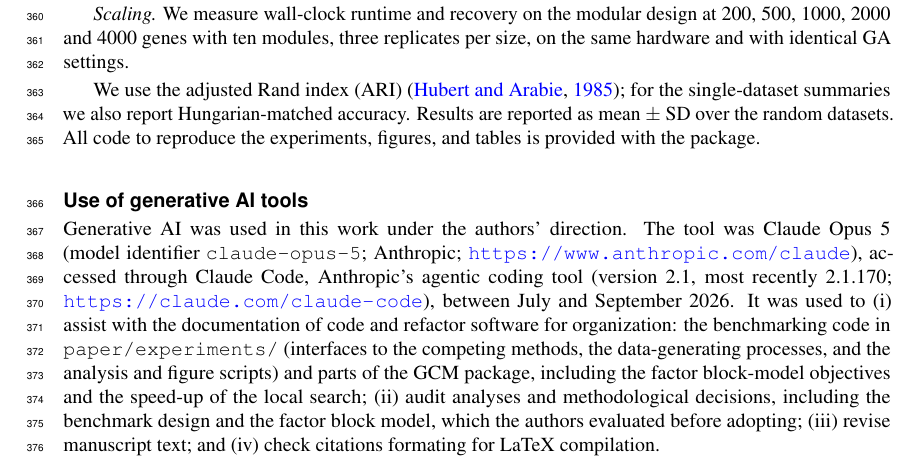
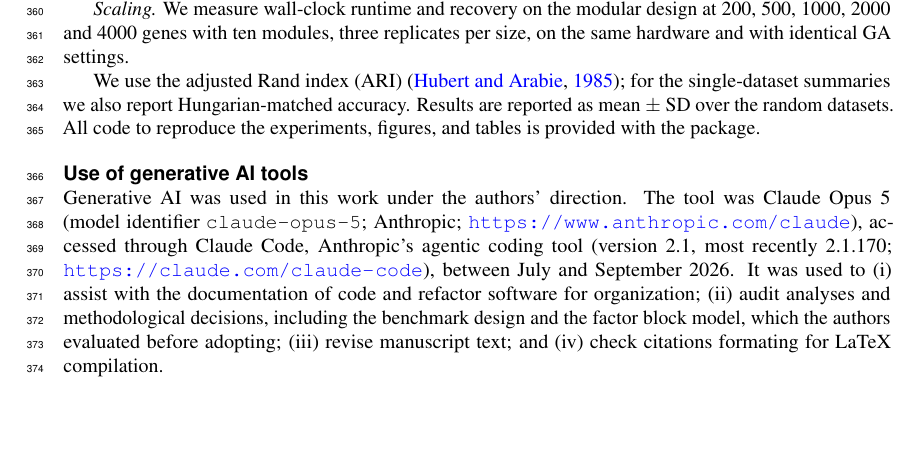
Before and after one commit to luismadrigal98/GCM-MRK, a LaTeX document (paper/submission/manuscript.tex): part of page 8 of 31, cut so that both start at the same text, the shorter picture padded with empty space. Compiled offline with pdfLaTeX.

Commit message:
docs: condense AI disclosure in manuscript and ignore build log

```diff
--- a/paper/submission/manuscript.tex
+++ b/paper/submission/manuscript.tex
@@ -905,11 +905,7 @@ Claude Opus 5 (model identifier \texttt{claude-opus-5}; Anthropic;
 \url{https://www.anthropic.com/claude}), accessed through Claude Code,
 Anthropic's agentic coding tool (version 2.1, most recently 2.1.170;
 \url{https://claude.com/claude-code}), between July and September 2026. It was
-used to (i) assist with the documentation of code and refactor software for organization:
-the benchmarking code in \texttt{paper/experiments/} (interfaces to the competing methods, the
-data-generating processes, and the analysis and figure scripts) and parts of the
-\tool{} package, including the factor block-model objectives and the speed-up
-of the local search; (ii) audit analyses and methodological decisions,
+used to (i) assist with the documentation of code and refactor software for organization; (ii) audit analyses and methodological decisions,
 including the benchmark design and the factor block model, which the authors
 evaluated before adopting; (iii) revise manuscript text; and (iv) check
 citations formating for LaTeX compilation.
```
Also changed, not shown: paper/gcmrk_body.tex (+1 -5 lines), 1 other file.
